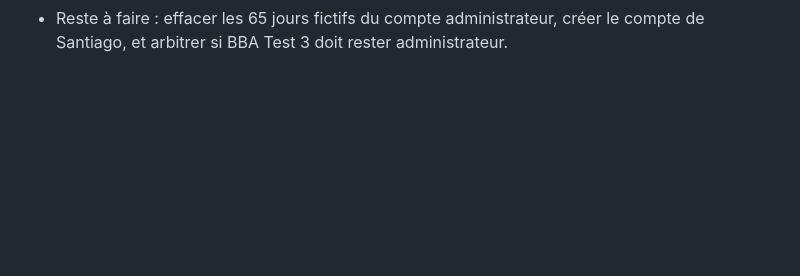
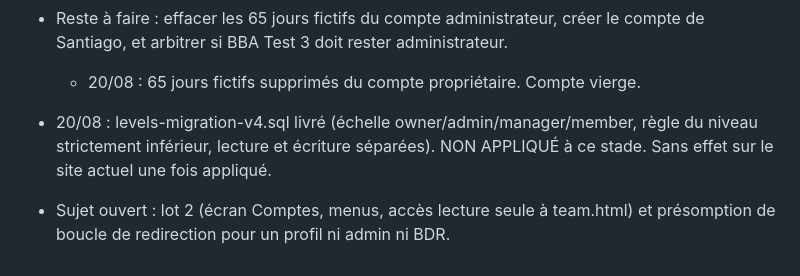
Before and after one commit to Fluxym-BBA/Santiago-performances, a Markdown page: Info IA/etat.md, the part around the change. Drawn GitHub-style; blank space fills up the shorter version.

```diff
--- a/Info IA/etat.md
+++ b/Info IA/etat.md
@@ -73,3 +73,10 @@ de tableau de bord à outil de pilotage. Pas encore engagé.
   l'écart à la moyenne d'équipe. Données déjà en base.
 - Reste à faire : effacer les 65 jours fictifs du compte administrateur, créer
   le compte de Santiago, et arbitrer si BBA Test 3 doit rester administrateur.
+
+  - 20/08 : 65 jours fictifs supprimés du compte propriétaire. Compte vierge.
+- 20/08 : levels-migration-v4.sql livré (échelle owner/admin/manager/member,
+  règle du niveau strictement inférieur, lecture et écriture séparées).
+  NON APPLIQUÉ à ce stade. Sans effet sur le site actuel une fois appliqué.
+- Sujet ouvert : lot 2 (écran Comptes, menus, accès lecture seule à team.html)
+  et présomption de boucle de redirection pour un profil ni admin ni BDR.
```
